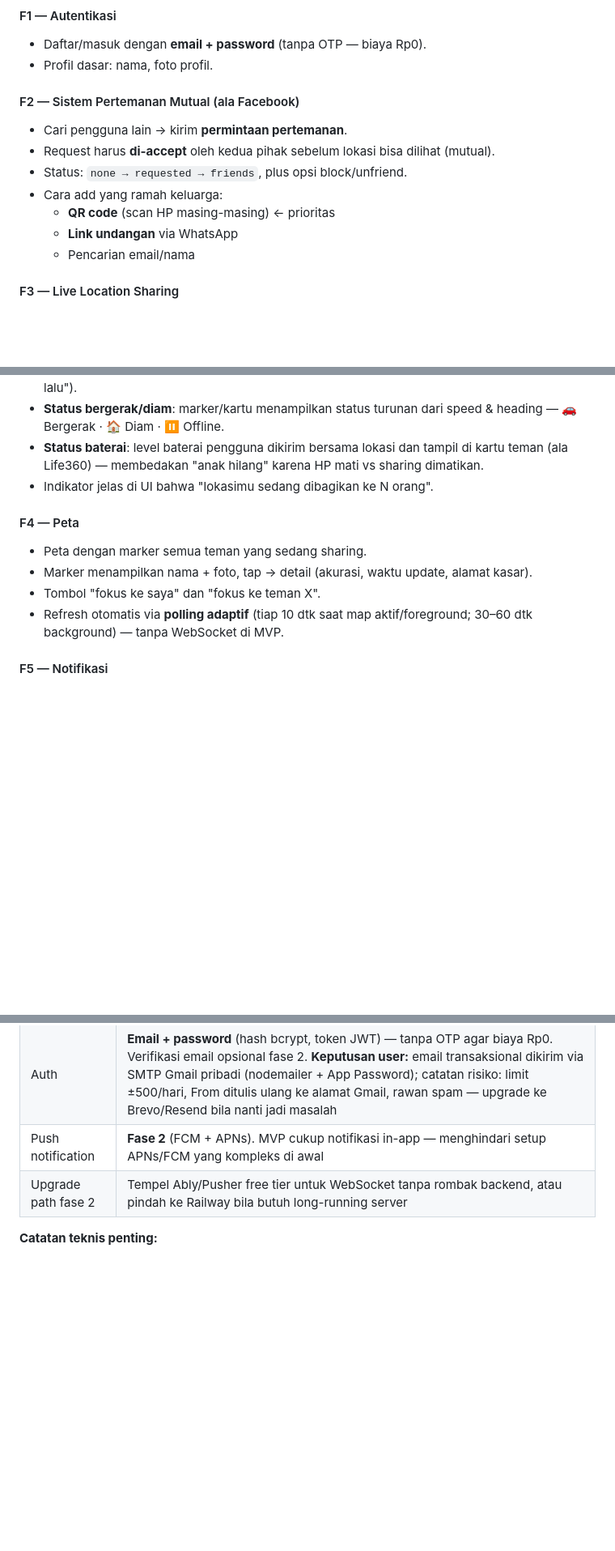
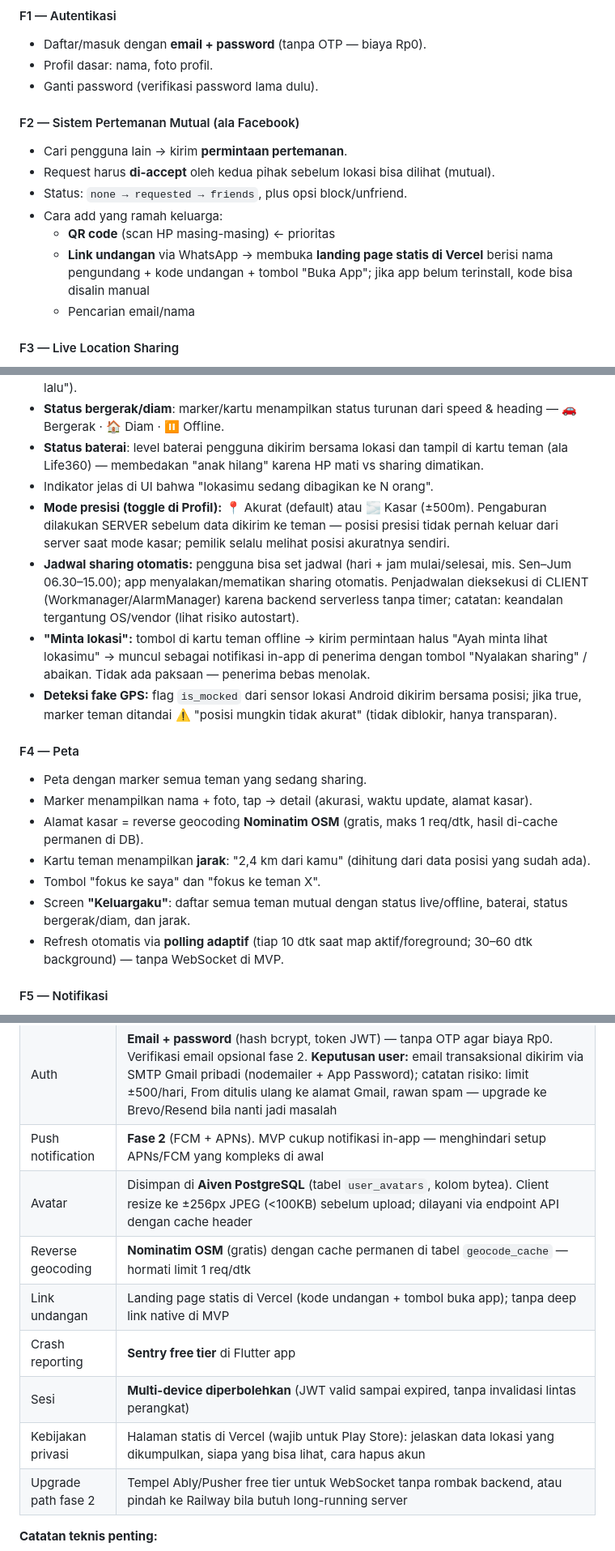
Before and after one commit to awand795/FamLoc, a Markdown page: docs/PRD.md, 3 parts joined by grey strips. Shown at 81% size. Rendered like a GitHub page; blank space fills up the shorter version.

Commit message:
Docs: finalisasi scope MVP FamLoc
- Fitur baru: status baterai, bergerak/diam, jadwal sharing,
  minta lokasi, deteksi fake GPS, mode presisi, ganti password
- Push notification & hapus akun dipindah ke fase 2
- Keputusan: avatar di Aiven, Nominatim+cache, landing page undangan,
  multi-device, Sentry; pertahankan /api/v1

🤖 Generated with Codebuff
Co-Authored-By: Codebuff <noreply@codebuff.com>

```diff
--- a/docs/PRD.md
+++ b/docs/PRD.md
@@ -55,6 +55,7 @@ Aplikasi mobile yang memungkinkan pengguna berbagi lokasi secara **real-time (li
 #### F1 — Autentikasi
 - Daftar/masuk dengan **email + password** (tanpa OTP — biaya Rp0).
 - Profil dasar: nama, foto profil.
+- Ganti password (verifikasi password lama dulu).
 
 #### F2 — Sistem Pertemanan Mutual (ala Facebook)
 - Cari pengguna lain → kirim **permintaan pertemanan**.
@@ -62,7 +63,7 @@ Aplikasi mobile yang memungkinkan pengguna berbagi lokasi secara **real-time (li
 - Status: `none → requested → friends`, plus opsi block/unfriend.
 - Cara add yang ramah keluarga:
   - **QR code** (scan HP masing-masing) ← prioritas
-  - **Link undangan** via WhatsApp
+  - **Link undangan** via WhatsApp → membuka **landing page statis di Vercel** berisi nama pengundang + kode undangan + tombol "Buka App"; jika app belum terinstall, kode bisa disalin manual
   - Pencarian email/nama
 
 #### F3 — Live Location Sharing
@@ -74,11 +75,18 @@ Aplikasi mobile yang memungkinkan pengguna berbagi lokasi secara **real-time (li
 - **Status bergerak/diam**: marker/kartu menampilkan status turunan dari speed & heading — 🚗 Bergerak · 🏠 Diam · ⏸ Offline.
 - **Status baterai**: level baterai pengguna dikirim bersama lokasi dan tampil di kartu teman (ala Life360) — membedakan "anak hilang" karena HP mati vs sharing dimatikan.
 - Indikator jelas di UI bahwa "lokasimu sedang dibagikan ke N orang".
+- **Mode presisi (toggle di Profil):** 📍 Akurat (default) atau 🌫️ Kasar (±500m). Pengaburan dilakukan SERVER sebelum data dikirim ke teman — posisi presisi tidak pernah keluar dari server saat mode kasar; pemilik selalu melihat posisi akuratnya sendiri.
+- **Jadwal sharing otomatis:** pengguna bisa set jadwal (hari + jam mulai/selesai, mis. Sen–Jum 06.30–15.00); app menyalakan/mematikan sharing otomatis. Penjadwalan dieksekusi di CLIENT (Workmanager/AlarmManager) karena backend serverless tanpa timer; catatan: keandalan tergantung OS/vendor (lihat risiko autostart).
+- **"Minta lokasi":** tombol di kartu teman offline → kirim permintaan halus "Ayah minta lihat lokasimu" → muncul sebagai notifikasi in-app di penerima dengan tombol "Nyalakan sharing" / abaikan. Tidak ada paksaan — penerima bebas menolak.
+- **Deteksi fake GPS:** flag `is_mocked` dari sensor lokasi Android dikirim bersama posisi; jika true, marker teman ditandai ⚠️ "posisi mungkin tidak akurat" (tidak diblokir, hanya transparan).
 
 #### F4 — Peta
 - Peta dengan marker semua teman yang sedang sharing.
 - Marker menampilkan nama + foto, tap → detail (akurasi, waktu update, alamat kasar).
+- Alamat kasar = reverse geocoding **Nominatim OSM** (gratis, maks 1 req/dtk, hasil di-cache permanen di DB).
+- Kartu teman menampilkan **jarak**: "2,4 km dari kamu" (dihitung dari data posisi yang sudah ada).
 - Tombol "fokus ke saya" dan "fokus ke teman X".
+- Screen **"Keluargaku"**: daftar semua teman mutual dengan status live/offline, baterai, status bergerak/diam, dan jarak.
 - Refresh otomatis via **polling adaptif** (tiap 10 dtk saat map aktif/foreground; 30–60 dtk background) — tanpa WebSocket di MVP.
 
 #### F5 — Notifikasi
@@ -152,6 +160,12 @@ Daftar (email + password) → Lengkapi profil
 | DB | **Aiven PostgreSQL + ekstensi PostGIS** (query "teman dalam radius") — sudah dimiliki user |
 | Auth | **Email + password** (hash bcrypt, token JWT) — tanpa OTP agar biaya Rp0. Verifikasi email opsional fase 2. **Keputusan user:** email transaksional dikirim via SMTP Gmail pribadi (nodemailer + App Password); catatan risiko: limit ±500/hari, From ditulis ulang ke alamat Gmail, rawan spam — upgrade ke Brevo/Resend bila nanti jadi masalah |
 | Push notification | **Fase 2** (FCM + APNs). MVP cukup notifikasi in-app — menghindari setup APNs/FCM yang kompleks di awal |
+| Avatar | Disimpan di **Aiven PostgreSQL** (tabel `user_avatars`, kolom bytea). Client resize ke ±256px JPEG (<100KB) sebelum upload; dilayani via endpoint API dengan cache header |
+| Reverse geocoding | **Nominatim OSM** (gratis) dengan cache permanen di tabel `geocode_cache` — hormati limit 1 req/dtk |
+| Link undangan | Landing page statis di Vercel (kode undangan + tombol buka app); tanpa deep link native di MVP |
+| Crash reporting | **Sentry free tier** di Flutter app |
+| Sesi | **Multi-device diperbolehkan** (JWT valid sampai expired, tanpa invalidasi lintas perangkat) |
+| Kebijakan privasi | Halaman statis di Vercel (wajib untuk Play Store): jelaskan data lokasi yang dikumpulkan, siapa yang bisa lihat, cara hapus akun |
 | Upgrade path fase 2 | Tempel Ably/Pusher free tier untuk WebSocket tanpa rombak backend, atau pindah ke Railway bila butuh long-running server |
 
 **Catatan teknis penting:**
```
Also changed, not shown: 2 other files.
